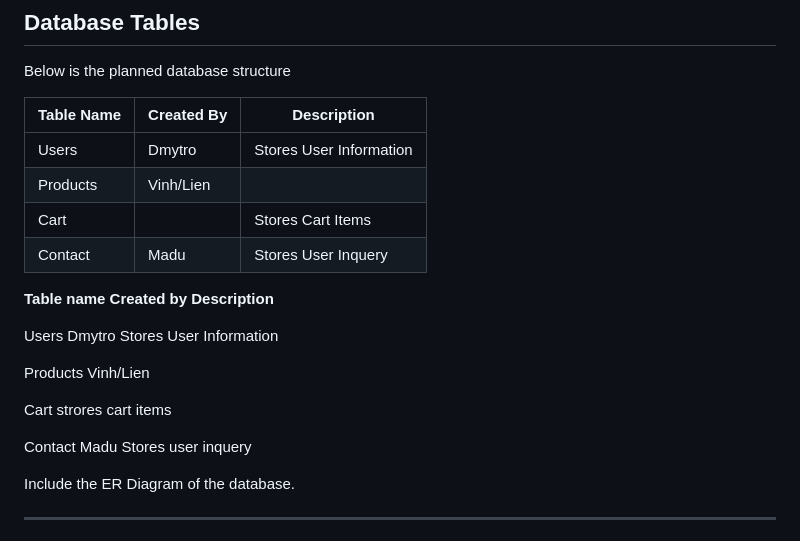
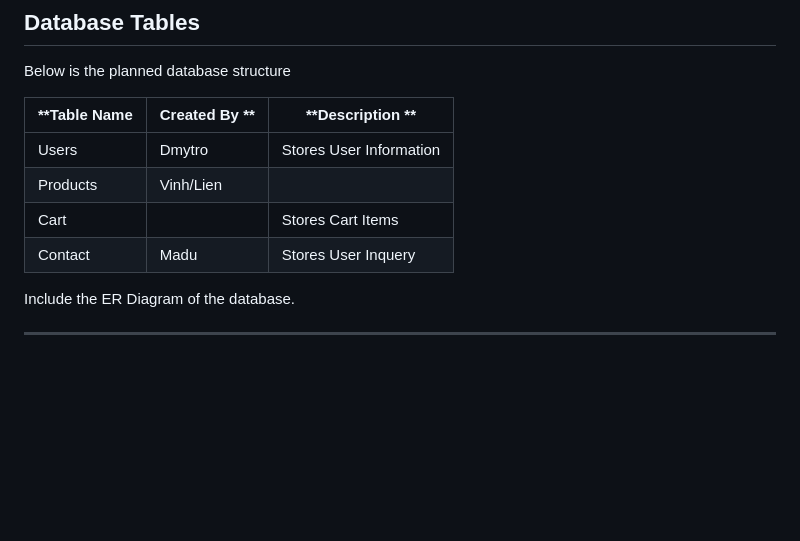
Before and after one commit to krempovskyy/pokemonStore2.0, a Markdown page: README.md, the part around the change. Drawn GitHub-style; blank space fills up the shorter version.

Commit message:
databse table

```diff
--- a/README.md
+++ b/README.md
@@ -67,23 +67,14 @@ _______________________________________
 
 Below is the planned database structure
 
-| Table Name       | Created By             | Description    |
-| -----------      | ----------             | ------------   |
-| Users            | Dmytro                 | Stores User Information|
-| Products         | Vinh/Lien              |                                       |
-| Cart             |                        | Stores Cart Items                 |
-| Contact          | Madu                   | Stores User Inquery   |
+| **Table Name       | Created By **            | **Description  **
+| -----------        | ----------               | ------------
+| Users              | Dmytro                   | Stores User Information
+| Products           | Vinh/Lien                |
+| Cart               |                          | Stores Cart Items
+| Contact            | Madu                     | Stores User Inquery
 
 
-**Table name  Created by  Description**
-
-Users       Dmytro      Stores User Information
-
-Products    Vinh/Lien
-
-Cart                    strores cart items
-
-Contact     Madu        Stores user inquery
 
 
 Include the ER Diagram of the database.
```
